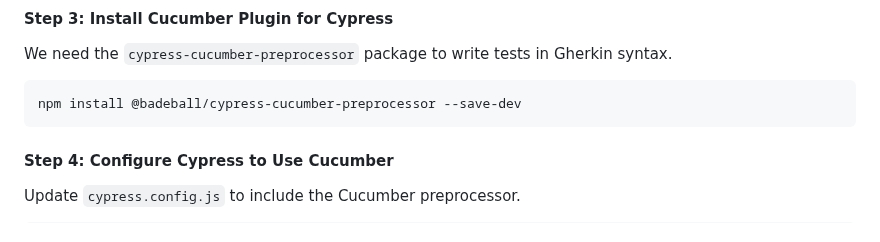
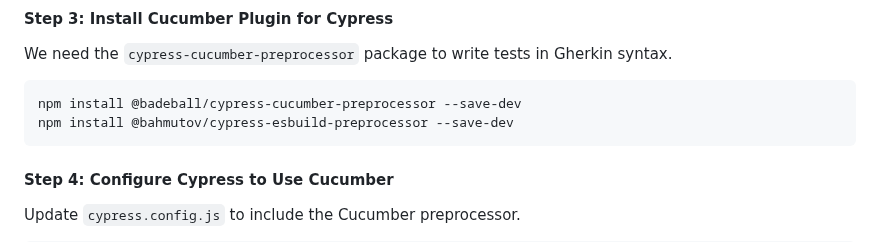
Before and after one commit to 1995reshma/cypress_BDD, a Markdown page: README.md, the part around the change. Drawn GitHub-style.

````diff
--- a/README.md
+++ b/README.md
@@ -34,6 +34,7 @@ npm install cypress --save-dev
 We need the `cypress-cucumber-preprocessor` package to write tests in Gherkin syntax.
 ```sh
 npm install @badeball/cypress-cucumber-preprocessor --save-dev
+npm install @bahmutov/cypress-esbuild-preprocessor --save-dev
 ```
 
 #### **Step 4: Configure Cypress to Use Cucumber**
````
